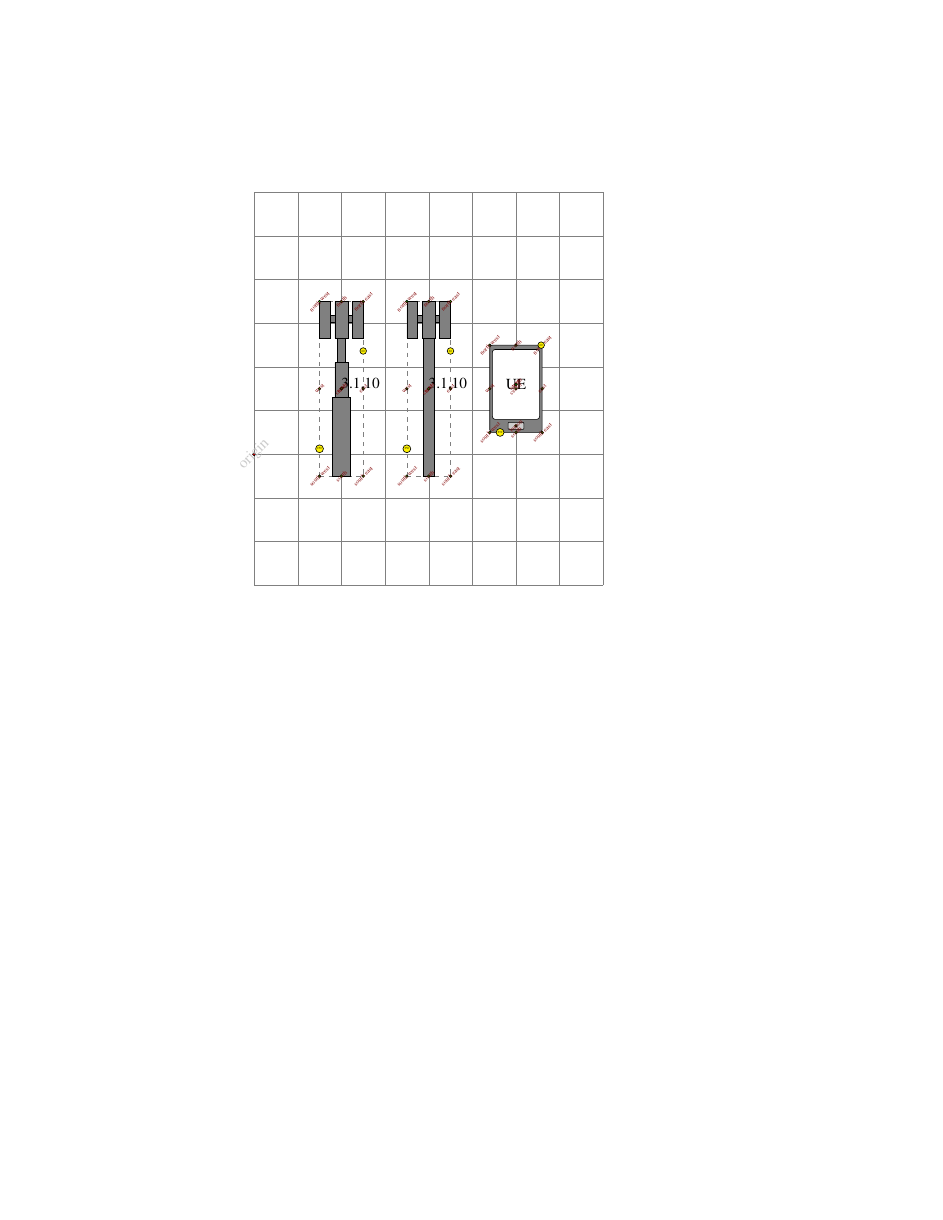
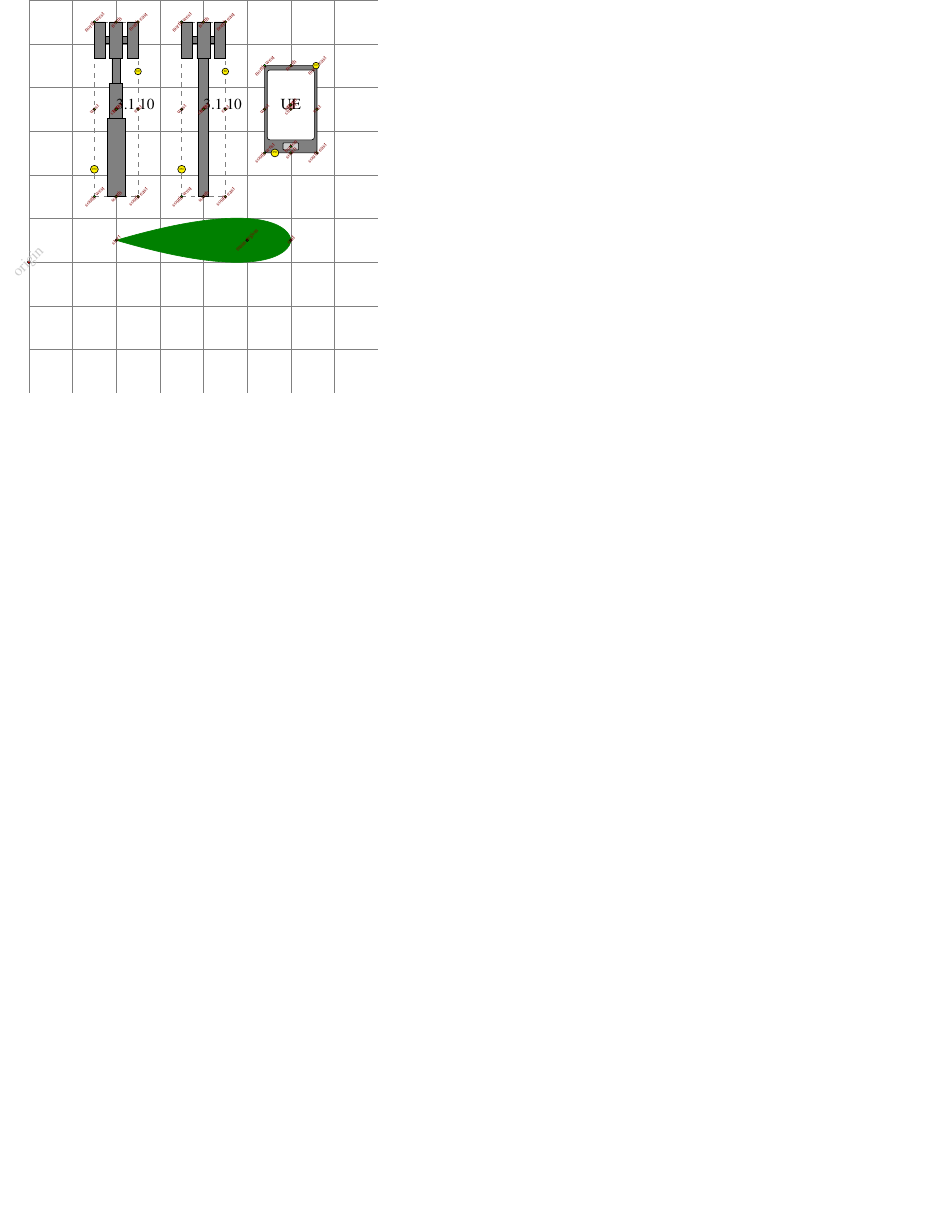
Before and after one commit to darcamo/tikz-mimo-shapes, a LaTeX figure (testbasestation.tex, which reads basestation.tex): the whole page, the shorter picture padded with empty space. Compiled offline with pdfLaTeX.

Commit message:
Add the Beam shape to basestation.tex

```diff
--- a/basestation.tex
+++ b/basestation.tex
@@ -6,10 +6,118 @@
 
 
 % The keys that the user can provide are all the keys below.
+
+% Keys for the Beam shape
+\pgfkeys{
+  /pgf/.cd,
+  % The 4 following options control the proportion of shapewidth/shapeheight for
+  % the control points of the beam -> The must be greater than zero
+  control point 1 x/.initial=0.35,
+  control point 1 y/.initial=1.0,
+  control point 2 x/.initial=0.5,
+  control point 2 y/.initial=0.25,
+}
+
+% Keys for the UserTerminal shape
 \pgfkeys{
   /pgf/.cd,
   button fill color/.initial=white,
   screen fill color/.initial=white,
+}
+
+
+% Represents a "beam", which is constructed using two Bézier curves.
+% The two control points can be controlled by passing the
+% "control point 1 x/control point 1 y/control point 2 x/control point 2 y"
+% parameters.
+\pgfdeclareshape{Beam}{
+
+  % xxxxxxxxxx Define some saved macros xxxxxxxxxxxxxxxxxxxxxxxxxxxxxxxxxxxxxxxx
+  \savedmacro\shapewidth{
+    \def\shapewidth{\pgfkeysvalueof{/pgf/minimum width}}
+  }
+
+  \savedmacro\shapeheight{
+    \def\shapeheight{\pgfkeysvalueof{/pgf/minimum height}}
+  }
+
+  \savedmacro\firstpointxprop{
+    \def\firstpointxprop{\pgfkeysvalueof{/pgf/control point 1 x}}
+  }
+  \savedmacro\firstpointyprop{
+    \def\firstpointyprop{\pgfkeysvalueof{/pgf/control point 1 y}}
+  }
+  \savedmacro\secondpointxprop{
+    \def\secondpointxprop{\pgfkeysvalueof{/pgf/control point 2 x}}
+  }
+  \savedmacro\secondpointyprop{
+    \def\secondpointyprop{\pgfkeysvalueof{/pgf/control point 2 y}}
+  }
+  % xxxxxxxxxxxxxxxxxxxxxxxxxxxxxxxxxxxxxxxxxxxxxxxxxxxxxxxxxxxxxxxxxxxxxxxxxxxx
+
+  \savedanchor\startpoint{%
+    \pgfmathsetlength\pgf@x{-0.5*\shapewidth}
+    \pgfmathsetlength\pgf@y{0}
+  }
+
+  \savedanchor\endpoint{%
+    \pgfmathsetlength\pgf@x{0.5*\shapewidth}
+    \pgfmathsetlength\pgf@y{0}
+  }
+
+  % \savedanchor\centerpoint{%
+  %   \pgf@x=0%
+  %   \pgf@y=0%
+  % }
+
+  % Control point anchors
+  \savedanchor\firstcontrolpointtop{%
+    \pgfmathsetlength\pgf@x{\firstpointxprop*\shapewidth}
+    \pgfmathsetlength\pgf@y{\firstpointyprop*\shapeheight}
+  }
+
+  \savedanchor\secondcontrolpointtop{%
+    \pgfmathsetlength\pgf@x{\secondpointxprop*\shapewidth}
+    \pgfmathsetlength\pgf@y{\secondpointyprop*\shapeheight}
+  }
+
+  \savedanchor\firstcontrolpointbottom{%
+    \pgfmathsetlength\pgf@x{\firstpointxprop*\shapewidth}
+    \pgfmathsetlength\pgf@y{-\firstpointyprop*\shapeheight}
+  }
+
+  \savedanchor\secondcontrolpointbottom{%
+    \pgfmathsetlength\pgf@x{\secondpointxprop*\shapewidth}
+    \pgfmathsetlength\pgf@y{-\secondpointyprop*\shapeheight}
+  }
+
+  % xxxxxxxxxx Define regular anchors xxxxxxxxxxxxxxxxxxxxxxxxxxxxxxxxxxxxxxxxxx
+  \anchor{center}{\startpoint}
+  \anchor{start}{\startpoint}
+  \anchor{end}{\endpoint}
+  \anchor{main region}{
+    \endpoint
+    \pgfmathsetlength\pgf@x{\pgf@x-0.25*\shapewidth}
+  }
+  \anchor{top control point 1}{\firstcontrolpointtop}
+  \anchor{top control point 2}{\secondcontrolpointtop}
+  \anchor{bottom control point 1}{\firstcontrolpointbottom}
+  \anchor{bottom control point 2}{\secondcontrolpointbottom}
+  % xxxxxxxxxxxxxxxxxxxxxxxxxxxxxxxxxxxxxxxxxxxxxxxxxxxxxxxxxxxxxxxxxxxxxxxxxxxx
+
+  \inheritanchorborder[from=rectangle]
+
+  % xxxxxxxxxx Draw the background path xxxxxxxxxxxxxxxxxxxxxxxxxxxxxxxxxxxxxxxx
+  \backgroundpath{
+    \begin{pgfscope}
+      \pgfmoveto{\startpoint}
+      \pgfcurveto{\firstcontrolpointtop}{\secondcontrolpointtop}{\endpoint}
+      \pgfcurveto{\secondcontrolpointbottom}{\firstcontrolpointbottom}{\startpoint}
+      \pgfpathclose
+      \pgfusepath{stroke,fill}
+    \end{pgfscope}
+  }
+  % xxxxxxxxxxxxxxxxxxxxxxxxxxxxxxxxxxxxxxxxxxxxxxxxxxxxxxxxxxxxxxxxxxxxxxxxxxxx
 }
 
 
--- a/testbasestation.tex
+++ b/testbasestation.tex
@@ -1,4 +1,4 @@
-\documentclass[a4]{report}
+\documentclass[a4]{standalone}
 
 \usepackage[english]{babel}
 \usepackage[utf8]{inputenc} % Use this if the file is encoded with utf-8
@@ -31,8 +31,8 @@
       outer sep=0,
     }}
 
-  \path (2,1.5) coordinate (BS1Pos);
-  \path (4,1.5) coordinate (BS2Pos);
+  \path (2,3.5) coordinate (BS1Pos);
+  \path (4,3.5) coordinate (BS2Pos);
 
   \draw (BS1Pos) node[BS style,dashed,gray,fill=none] {};
   \draw (BS2Pos) node[BS style,dashed,gray,fill=none] {};
@@ -74,7 +74,7 @@
       minimum width=1.2cm,
       minimum height=2cm}}
 
-  \path (6,1.5) coordinate (UE1Pos);
+  \path (6,3.5) coordinate (UE1Pos);
 
   \draw (UE1Pos) node[UserTerminal,UE Style, button fill color=gray!40] (myterminal) {UE};
 
```
Also changed, not shown: testbasestation.tex (28 more changed lines).
